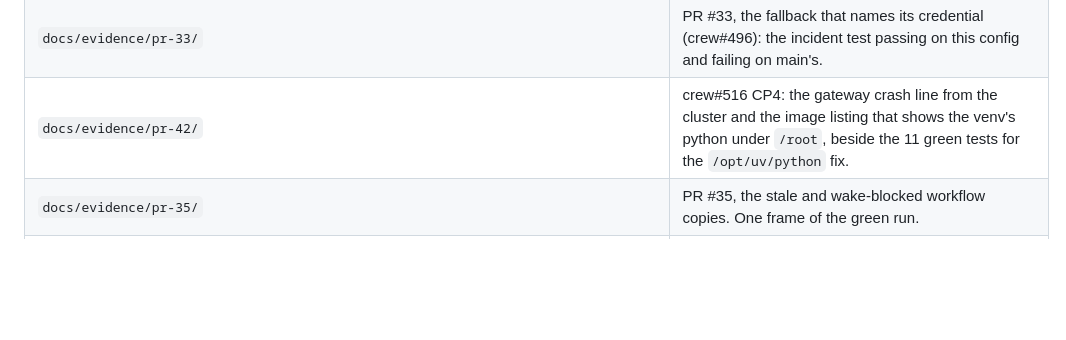
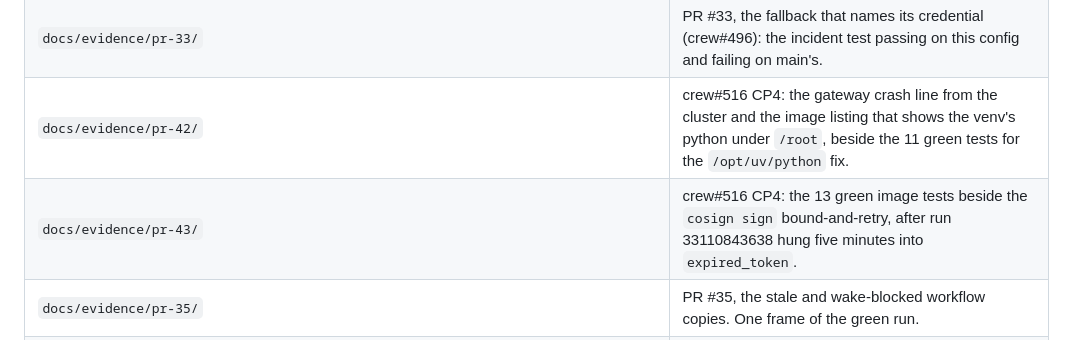
Before and after one commit to chidionyema/hermes-v2, a Markdown page: README.md, the part around the change. Drawn GitHub-style; blank space fills up the shorter version.

Commit message:
docs: README row for docs/evidence/pr-43

```diff
--- a/README.md
+++ b/README.md
@@ -325,6 +325,7 @@ are tracked, so what you see below is the source they come from.
 | `docs/evidence/pr-29/` | PR #29, the agent pin bump to 81c86d5595 for the busy-path plugin dispatch fix (crew#284). Same rule as `pr-1/`. |
 | `docs/evidence/pr-33/` | PR #33, the fallback that names its credential (crew#496): the incident test passing on this config and failing on main's. |
 | `docs/evidence/pr-42/` | crew#516 CP4: the gateway crash line from the cluster and the image listing that shows the venv's python under `/root`, beside the 11 green tests for the `/opt/uv/python` fix. |
+| `docs/evidence/pr-43/` | crew#516 CP4: the 13 green image tests beside the `cosign sign` bound-and-retry, after run 33110843638 hung five minutes into `expired_token`. |
 | `docs/evidence/pr-35/` | PR #35, the stale and wake-blocked workflow copies. One frame of the green run. |
 | `docs/evidence/pr-41/` | PR #41, the entrypoint installing the evolution lane gated on the mounted estate (crew#524 CP2): 14 tests green, three install-cron lines. |
 | `docs/incidents/` | What went wrong, what it cost, and the class of mistake it belonged to. Written after the platform is serving again, never during. |
```
